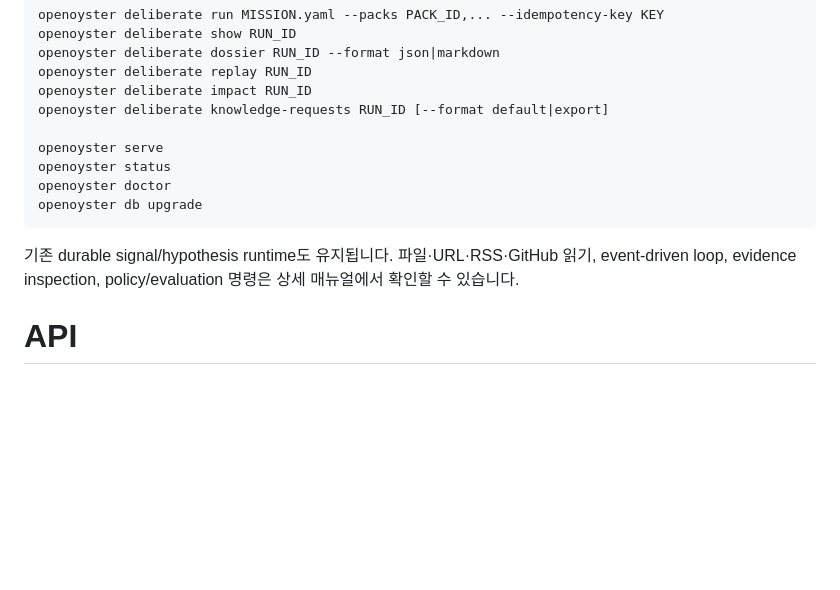
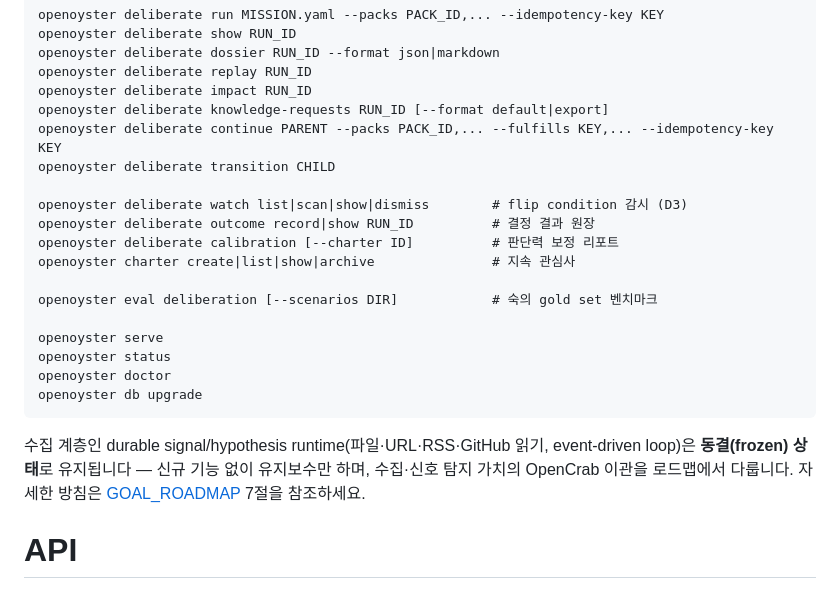
Before and after one commit to Pandoll-AI/OpenOyster, a Markdown page: README.md, the part around the change. GitHub-like rendering; blank space fills up the shorter version.

````diff
--- a/README.md
+++ b/README.md
@@ -269,6 +269,15 @@ openoyster deliberate dossier RUN_ID --format json|markdown
 openoyster deliberate replay RUN_ID
 openoyster deliberate impact RUN_ID
 openoyster deliberate knowledge-requests RUN_ID [--format default|export]
+openoyster deliberate continue PARENT --packs PACK_ID,... --fulfills KEY,... --idempotency-key KEY
+openoyster deliberate transition CHILD
+
+openoyster deliberate watch list|scan|show|dismiss        # flip condition 감시 (D3)
+openoyster deliberate outcome record|show RUN_ID          # 결정 결과 원장
+openoyster deliberate calibration [--charter ID]          # 판단력 보정 리포트
+openoyster charter create|list|show|archive               # 지속 관심사
+
+openoyster eval deliberation [--scenarios DIR]            # 숙의 gold set 벤치마크
 
 openoyster serve
 openoyster status
@@ -276,9 +285,10 @@ openoyster doctor
 openoyster db upgrade
 ```
 
-기존 durable signal/hypothesis runtime도 유지됩니다. 파일·URL·RSS·GitHub 읽기,
-event-driven loop, evidence inspection, policy/evaluation 명령은 상세 매뉴얼에서 확인할 수
-있습니다.
+수집 계층인 durable signal/hypothesis runtime(파일·URL·RSS·GitHub 읽기, event-driven
+loop)은 **동결(frozen) 상태**로 유지됩니다 — 신규 기능 없이 유지보수만 하며, 수집·신호
+탐지 가치의 OpenCrab 이관을 로드맵에서 다룹니다. 자세한 방침은
+[GOAL_ROADMAP](docs/GOAL_ROADMAP.md) 7절을 참조하세요.
 
 # API
 
````
Also changed, not shown: CHANGELOG.md (+31 -0 lines), docs/GOAL_ROADMAP.md (+112 -296 lines).
